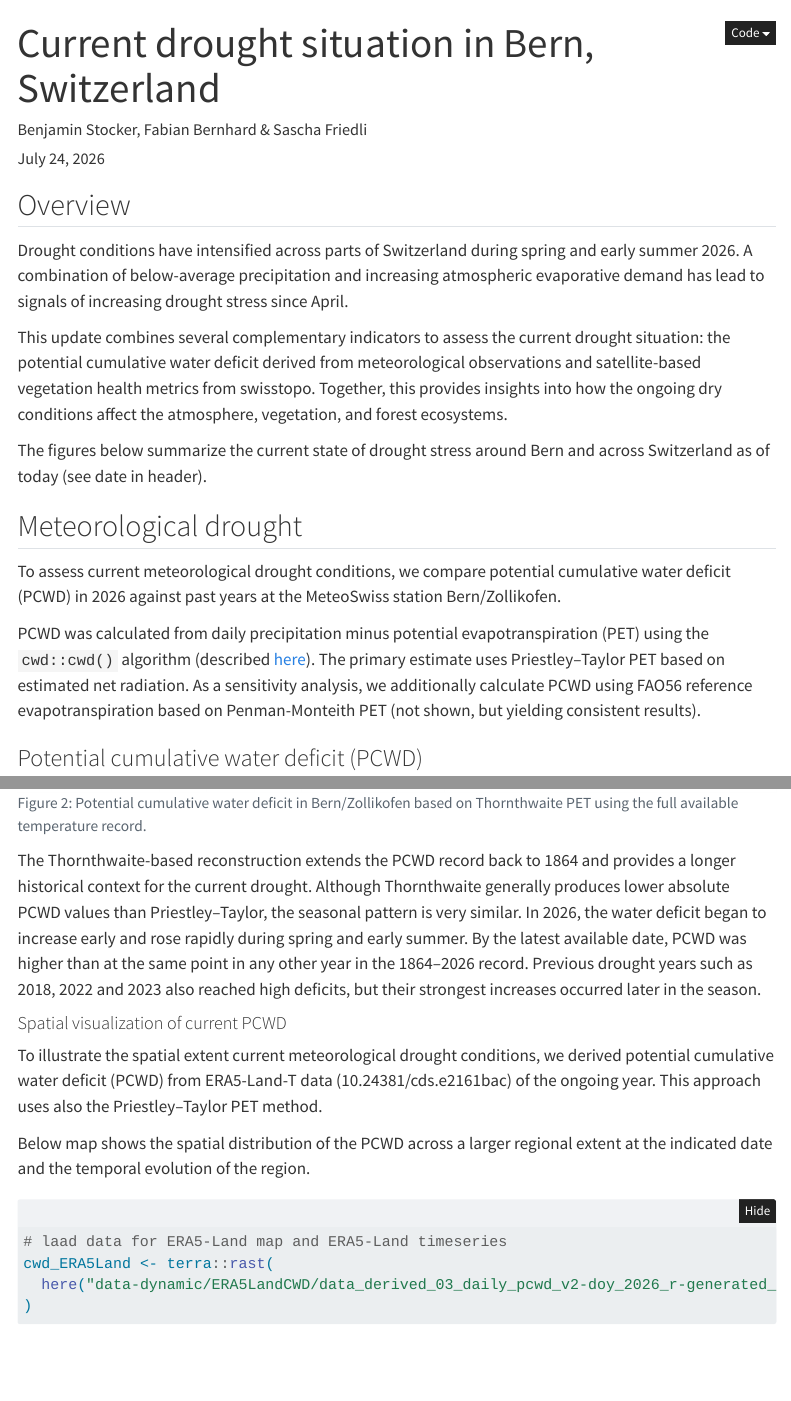
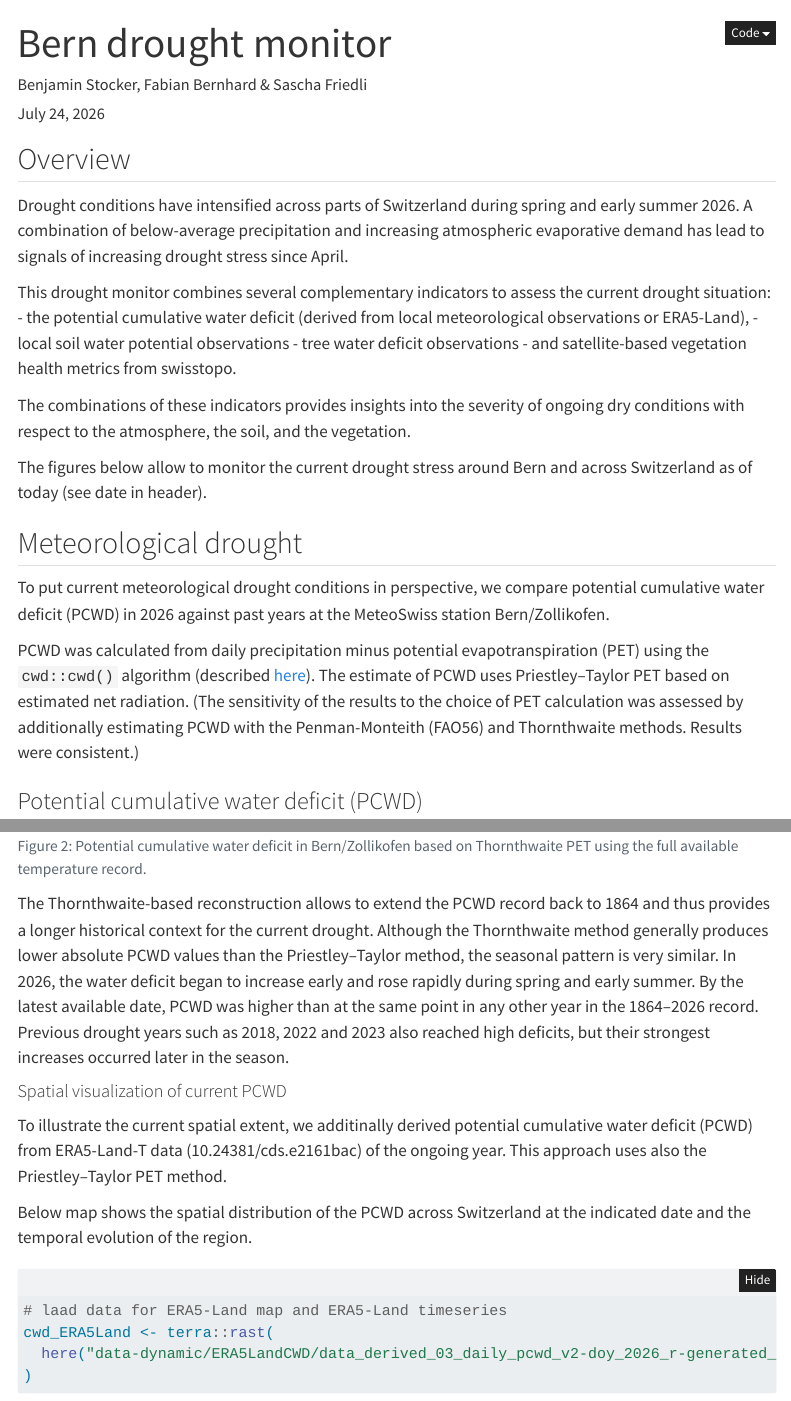
Before and after one commit to geco-bern/bern_drought_monitor, a Quarto document (vignettes/drought_2026.qmd): the page in a window 1100 px wide, from its top, and a second part further down, joined at a grey line. Rendered offline with R 4.5, knitr and Pandoc in place of Quarto, with nearby package versions; folded parts are opened; some code elsewhere in the file could not run offline; menus at the side of the page are left out.

Commit message:
Restructure blog post as Bern drought monitor

````diff
--- a/vignettes/drought_2026.qmd
+++ b/vignettes/drought_2026.qmd
@@ -1,5 +1,5 @@
 ---
-title: "Current drought situation in Bern, Switzerland"
+title: "Bern drought monitor"
 author: "Benjamin Stocker, Fabian Bernhard & Sascha Friedli"
 date: today
 format:
@@ -95,15 +95,21 @@ vhi_stats <- read_csv(here("data-dynamic", "swisseo_vhi_bern_stats.csv"))
 
 Drought conditions have intensified across parts of Switzerland during spring and early summer 2026. A combination of below-average precipitation and increasing atmospheric evaporative demand has lead to signals of increasing drought stress since April.
 
-This update combines several complementary indicators to assess the current drought situation: the potential cumulative water deficit derived from meteorological observations and satellite-based vegetation health metrics from swisstopo. Together, this provides insights into how the ongoing dry conditions affect the atmosphere, vegetation, and forest ecosystems.
+This drought monitor combines several complementary indicators to assess the current drought situation:
+  - the potential cumulative water deficit (derived from local meteorological observations or ERA5-Land),
+  - local soil water potential observations
+  - tree water deficit observations
+  - and satellite-based vegetation health metrics from swisstopo.
 
-The figures below summarize the current state of drought stress around Bern and across Switzerland as of today (see date in header).
+The combinations of these indicators provides insights into the severity of ongoing dry conditions with respect to the atmosphere, the soil, and the vegetation.
+
+The figures below allow to monitor the current drought stress around Bern and across Switzerland as of today (see date in header).
 
 ## Meteorological drought
 
-To assess current meteorological drought conditions, we compare potential cumulative water deficit (PCWD) in 2026 against past years at the MeteoSwiss station Bern/Zollikofen.
+To put current meteorological drought conditions in perspective, we compare potential cumulative water deficit (PCWD) in 2026 against past years at the MeteoSwiss station Bern/Zollikofen.
 
-PCWD was calculated from daily precipitation minus potential evapotranspiration (PET) using the `cwd::cwd()` algorithm (described [here](https://geco-bern.github.io/cwd/index.html)). The primary estimate uses Priestley–Taylor PET based on estimated net radiation. As a sensitivity analysis, we additionally calculate PCWD using FAO56 reference evapotranspiration based on Penman-Monteith PET (not shown, but yielding consistent results).
+PCWD was calculated from daily precipitation minus potential evapotranspiration (PET) using the `cwd::cwd()` algorithm (described [here](https://geco-bern.github.io/cwd/index.html)). The estimate of PCWD uses Priestley–Taylor PET based on estimated net radiation. (The sensitivity of the results to the choice of PET calculation was assessed by additionally estimating PCWD with the Penman-Monteith (FAO56) and Thornthwaite methods. Results were consistent.)
 
 ### Potential cumulative water deficit (PCWD)
 
@@ -369,13 +375,13 @@ p_thorn <- ggplot() +
 p_thorn
 ```
 
-The Thornthwaite-based reconstruction extends the PCWD record back to 1864 and provides a longer historical context for the current drought. Although Thornthwaite generally produces lower absolute PCWD values than Priestley–Taylor, the seasonal pattern is very similar. In 2026, the water deficit began to increase early and rose rapidly during spring and early summer. By the latest available date, PCWD was higher than at the same point in any other year in the 1864–2026 record. Previous drought years such as 2018, 2022 and 2023 also reached high deficits, but their strongest increases occurred later in the season.
+The Thornthwaite-based reconstruction allows to extend the PCWD record back to 1864 and thus provides a longer historical context for the current drought. Although the Thornthwaite method generally produces lower absolute PCWD values than the Priestley–Taylor method, the seasonal pattern is very similar. In 2026, the water deficit began to increase early and rose rapidly during spring and early summer. By the latest available date, PCWD was higher than at the same point in any other year in the 1864–2026 record. Previous drought years such as 2018, 2022 and 2023 also reached high deficits, but their strongest increases occurred later in the season.
 
 #### Spatial visualization of current PCWD
 
-To illustrate the spatial extent current meteorological drought conditions, we derived potential cumulative water deficit (PCWD) from ERA5-Land-T data (10.24381/cds.e2161bac) of the ongoing year. This approach uses also the Priestley–Taylor PET method.
+To illustrate the current spatial extent, we additinally derived potential cumulative water deficit (PCWD) from ERA5-Land-T data (10.24381/cds.e2161bac) of the ongoing year. This approach uses also the Priestley–Taylor PET method.
 
-Below map shows the spatial distribution of the PCWD across a larger regional extent at the indicated date and the temporal evolution of the region.
+Below map shows the spatial distribution of the PCWD across Switzerland at the indicated date and the temporal evolution of the region.
 
 ```{R plot ERA5-Land}
 #| label: fig-pcwd-ERA5Land-map
````
Also changed, not shown: vignettes/drought_2026.qmd (61 more changed lines).
